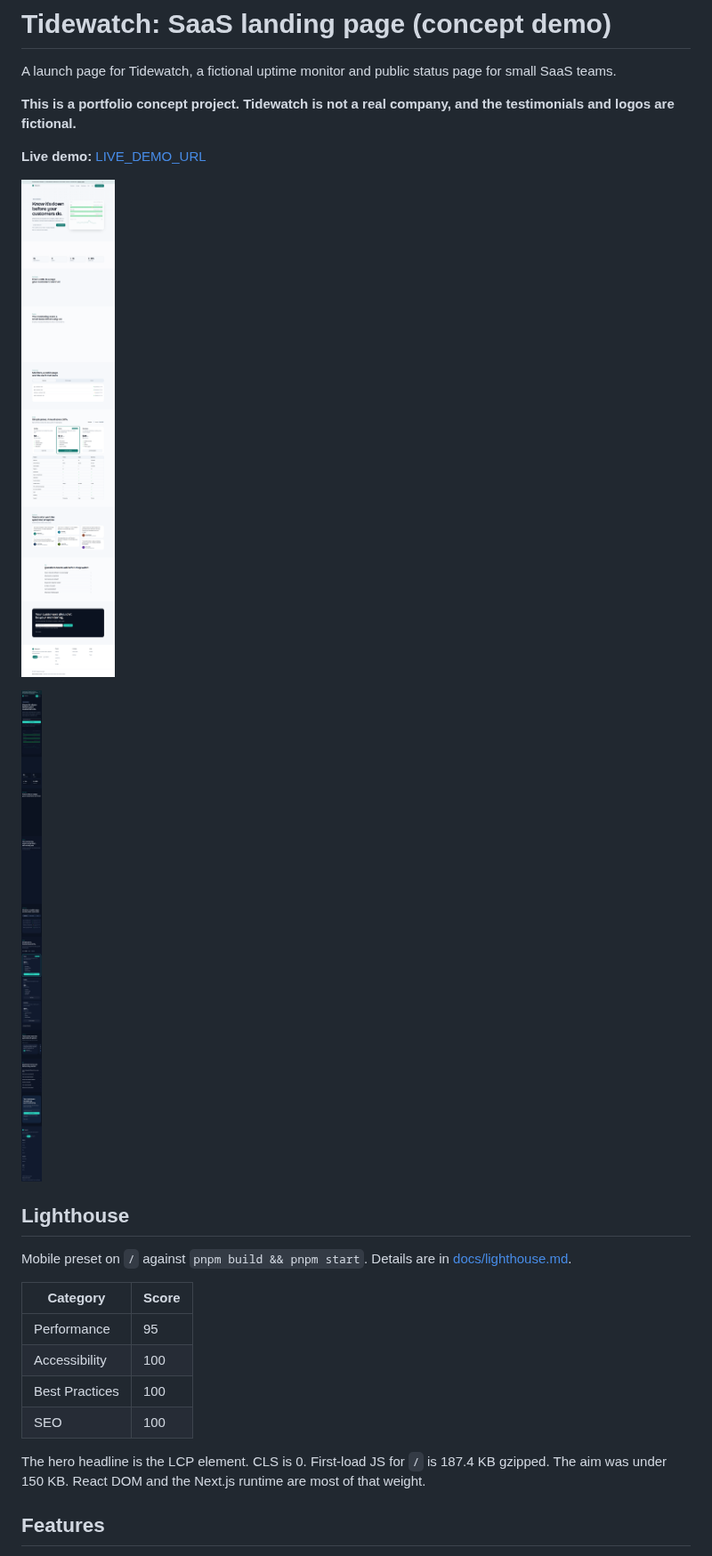
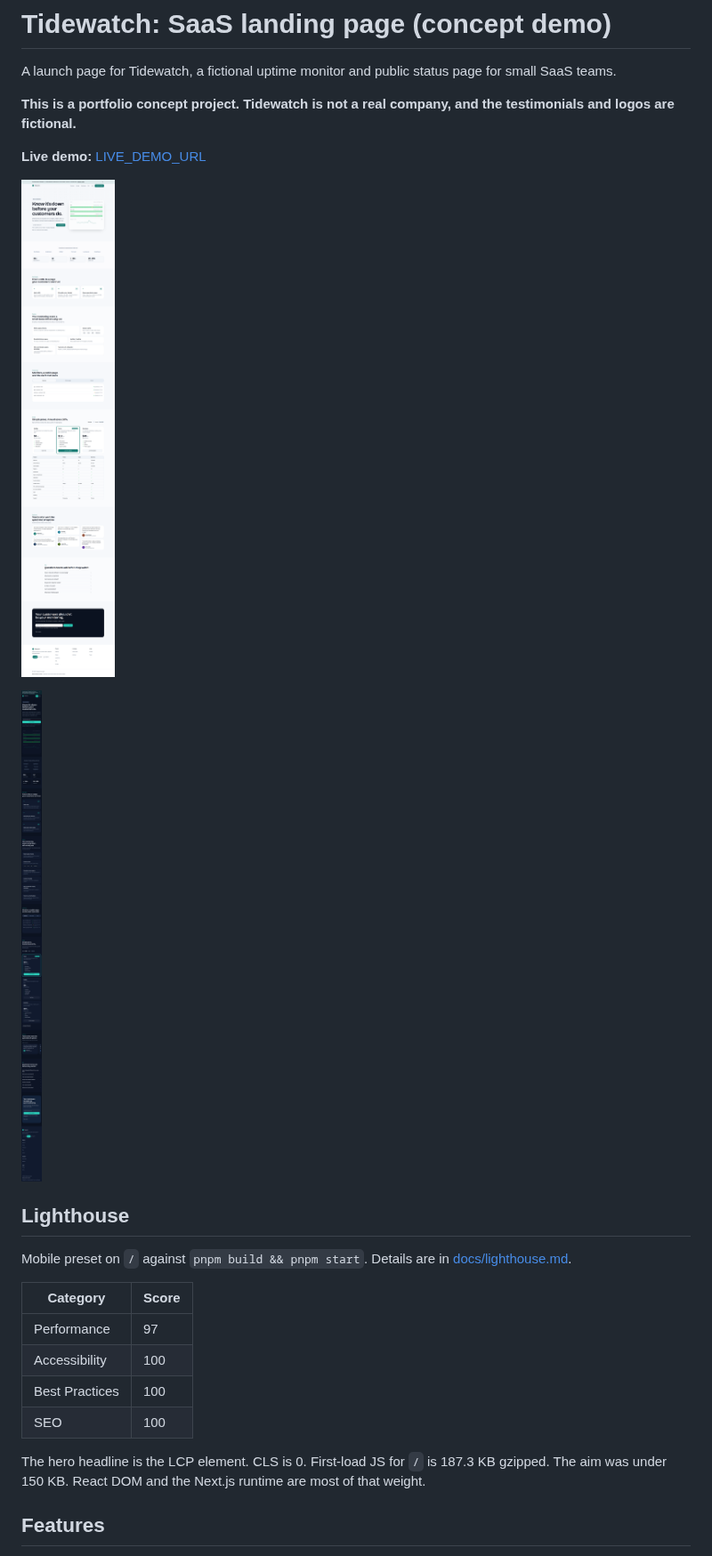
Before and after one commit to sameerzaman15/tidewatch, a Markdown page: README.md, the part around the change. Shown at 89% size. GitHub-like rendering; pictures changed too: docs/screenshot-desktop.png, docs/screenshot-mobile.png.

```diff
--- a/README.md
+++ b/README.md
@@ -18,12 +18,12 @@ Mobile preset on `/` against `pnpm build && pnpm start`. Details are in [docs/li
 
 | Category | Score |
 | --- | --- |
-| Performance | 95 |
+| Performance | 97 |
 | Accessibility | 100 |
 | Best Practices | 100 |
 | SEO | 100 |
 
-The hero headline is the LCP element. CLS is 0. First-load JS for `/` is 187.4 KB gzipped. The aim was under 150 KB. React DOM and the Next.js runtime are most of that weight.
+The hero headline is the LCP element. CLS is 0. First-load JS for `/` is 187.3 KB gzipped. The aim was under 150 KB. React DOM and the Next.js runtime are most of that weight.
 
 ## Features
 
```
Also changed, not shown: docs/lighthouse.md (+4 -4 lines), 6 other files.
